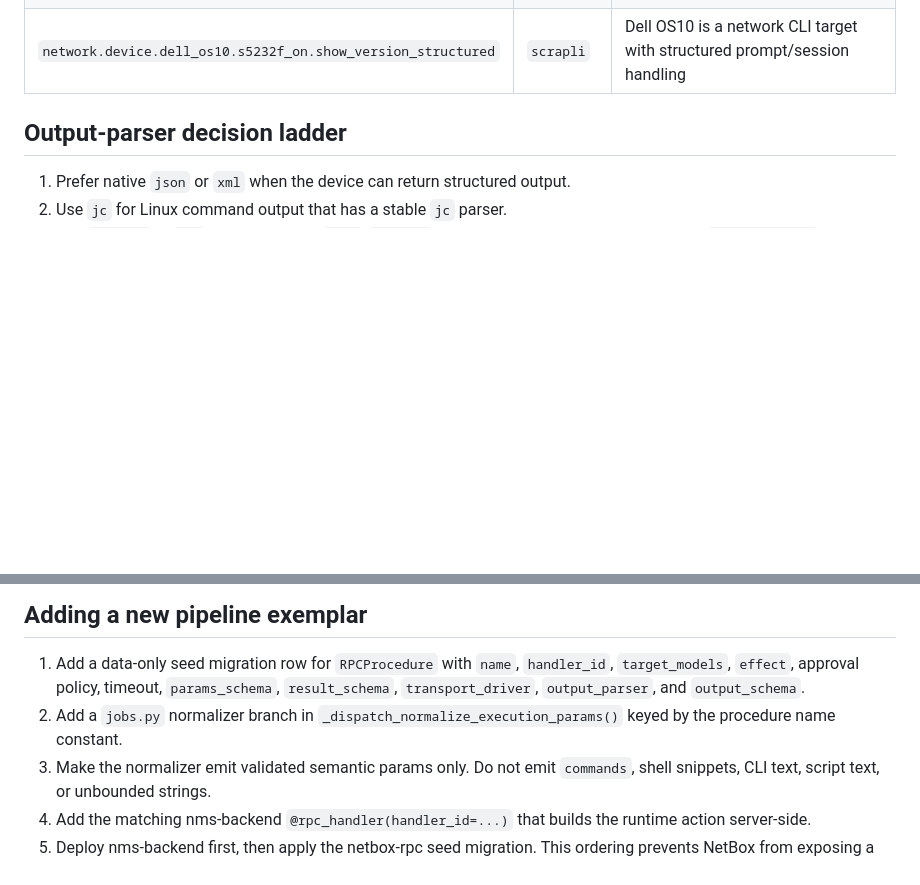
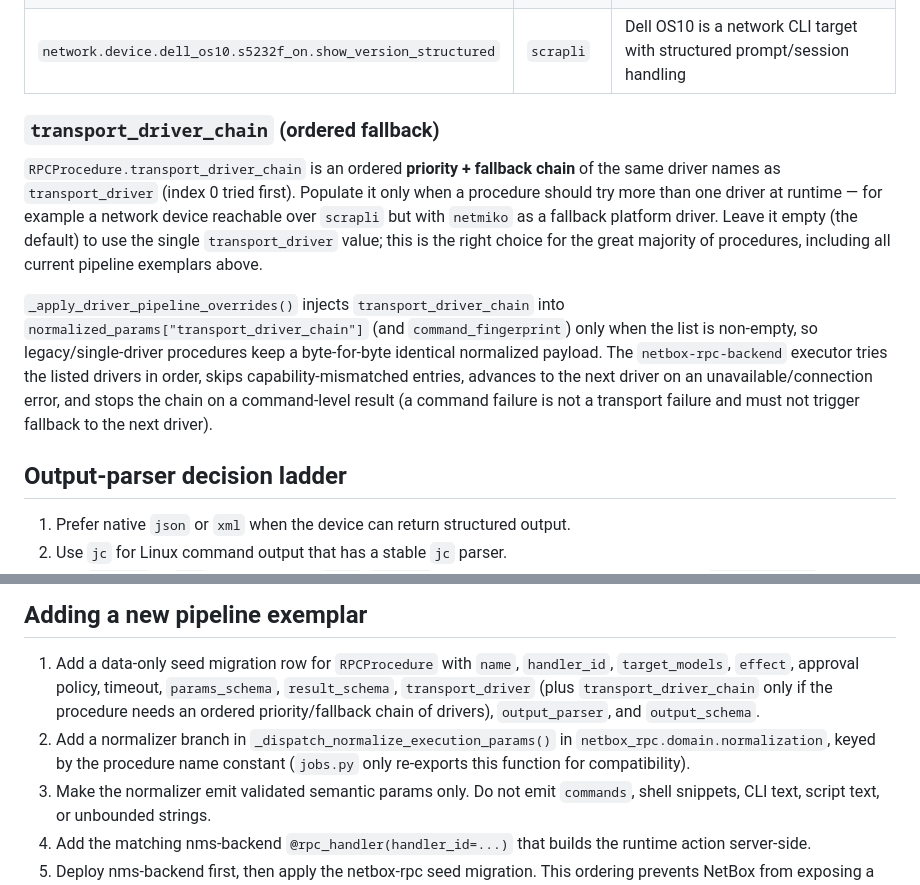
Before and after one commit to N-MultiCloud/netbox-rpc, a Markdown page: docs/transport-and-parsing-selection.md, 2 parts joined by grey strips. Drawn GitHub-style; blank space fills up the shorter version.

Commit message:
docs: refresh project docs against current codebase (#174)
Bring docs/architecture.md and docs/transport-and-parsing-selection.md
back in sync with the current netbox_rpc code: the reference-data model
list was missing RPCProcedureCommand, RPCIntent/RPCIntentProcedure, and
RpcPluginSettings, and the transport-driver guide had no coverage of the
transport_driver_chain field or its ordered fallback semantics.

Co-Authored-By: Claude Fable 5 <noreply@anthropic.com>
Claude-Session: https://claude.ai/code/session_01Ez1uNsJqLAq2fiXPDVFAhg

```diff
--- a/docs/transport-and-parsing-selection.md
+++ b/docs/transport-and-parsing-selection.md
@@ -23,6 +23,25 @@ pipeline exemplars:
 | `os.linux.proxmox.pvesh_json` | `asyncssh` | nms-backend builds a fixed `pvesh` invocation from a validated API path |
 | `os.linux.collect_facts` | `asyncssh` | Linux fact collection uses a fixed backend handler and a Linux parser |
 | `network.device.dell_os10.s5232f_on.show_version_structured` | `scrapli` | Dell OS10 is a network CLI target with structured prompt/session handling |
+
+### `transport_driver_chain` (ordered fallback)
+
+`RPCProcedure.transport_driver_chain` is an ordered **priority + fallback
+chain** of the same driver names as `transport_driver` (index 0 tried first).
+Populate it only when a procedure should try more than one driver at runtime —
+for example a network device reachable over `scrapli` but with `netmiko` as a
+fallback platform driver. Leave it empty (the default) to use the single
+`transport_driver` value; this is the right choice for the great majority of
+procedures, including all current pipeline exemplars above.
+
+`_apply_driver_pipeline_overrides()` injects `transport_driver_chain` into
+`normalized_params["transport_driver_chain"]` (and `command_fingerprint`) only
+when the list is non-empty, so legacy/single-driver procedures keep a
+byte-for-byte identical normalized payload. The `netbox-rpc-backend` executor
+tries the listed drivers in order, skips capability-mismatched entries,
+advances to the next driver on an unavailable/connection error, and stops the
+chain on a command-level result (a command failure is not a transport failure
+and must not trigger fallback to the next driver).
 
 ## Output-parser decision ladder
 
@@ -69,10 +88,12 @@ or templates rather than raw executable text.
 
 1. Add a data-only seed migration row for `RPCProcedure` with `name`,
    `handler_id`, `target_models`, `effect`, approval policy, timeout,
-   `params_schema`, `result_schema`, `transport_driver`, `output_parser`, and
-   `output_schema`.
-2. Add a `jobs.py` normalizer branch in `_dispatch_normalize_execution_params()`
-   keyed by the procedure name constant.
+   `params_schema`, `result_schema`, `transport_driver` (plus
+   `transport_driver_chain` only if the procedure needs an ordered
+   priority/fallback chain of drivers), `output_parser`, and `output_schema`.
+2. Add a normalizer branch in `_dispatch_normalize_execution_params()` in
+   `netbox_rpc.domain.normalization`, keyed by the procedure name constant
+   (`jobs.py` only re-exports this function for compatibility).
 3. Make the normalizer emit validated semantic params only. Do not emit
    `commands`, shell snippets, CLI text, script text, or unbounded strings.
 4. Add the matching nms-backend `@rpc_handler(handler_id=...)` that builds the
```
Also changed, not shown: docs/architecture.md (+5 -3 lines).
